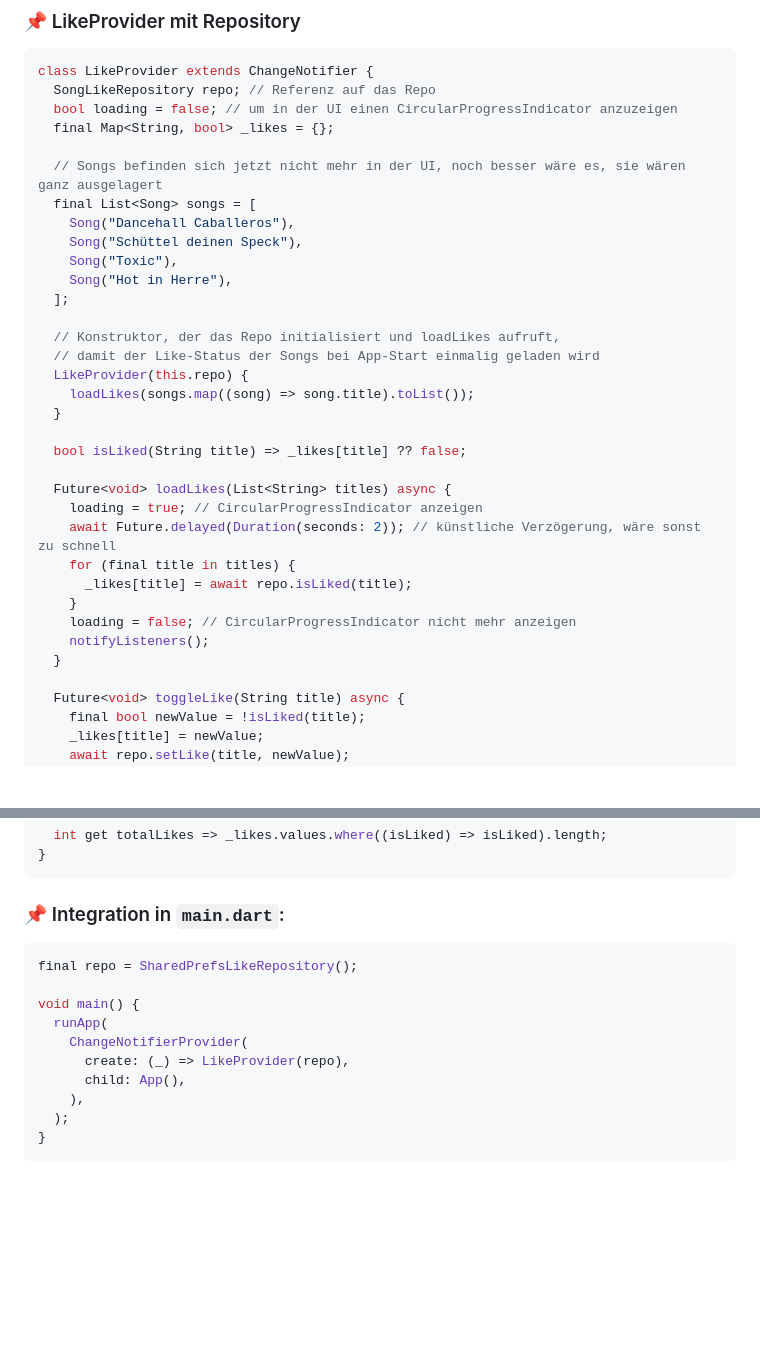
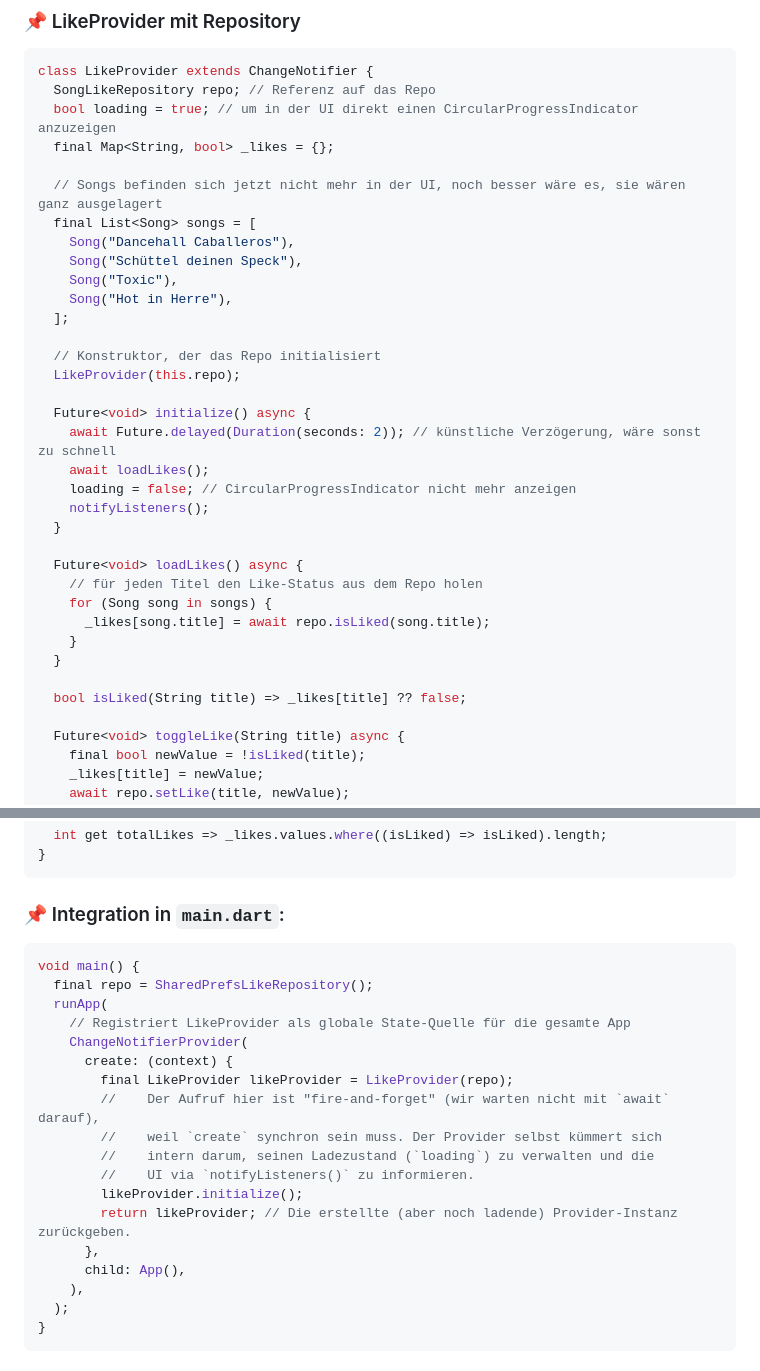
Before and after one commit to AlexAppAkademie/callback_example, a Markdown page: README.md, 2 parts joined by grey strips. GitHub-like rendering; blank space fills up the shorter version.

````diff
--- a/README.md
+++ b/README.md
@@ -158,7 +158,7 @@ abstract class SongLikeRepository {
 ```dart
 class LikeProvider extends ChangeNotifier {
   SongLikeRepository repo; // Referenz auf das Repo
-  bool loading = false; // um in der UI einen CircularProgressIndicator anzuzeigen
+  bool loading = true; // um in der UI direkt einen CircularProgressIndicator anzuzeigen
   final Map<String, bool> _likes = {};
 
   // Songs befinden sich jetzt nicht mehr in der UI, noch besser wäre es, sie wären ganz ausgelagert
@@ -169,23 +169,24 @@ class LikeProvider extends ChangeNotifier {
     Song("Hot in Herre"),
   ];
 
-  // Konstruktor, der das Repo initialisiert und loadLikes aufruft,
-  // damit der Like-Status der Songs bei App-Start einmalig geladen wird
-  LikeProvider(this.repo) {
-    loadLikes(songs.map((song) => song.title).toList());
+  // Konstruktor, der das Repo initialisiert
+  LikeProvider(this.repo);
+
+  Future<void> initialize() async {
+    await Future.delayed(Duration(seconds: 2)); // künstliche Verzögerung, wäre sonst zu schnell
+    await loadLikes();
+    loading = false; // CircularProgressIndicator nicht mehr anzeigen
+    notifyListeners();
+  }
+
+  Future<void> loadLikes() async {
+    // für jeden Titel den Like-Status aus dem Repo holen
+    for (Song song in songs) {
+      _likes[song.title] = await repo.isLiked(song.title);
+    }
   }
 
   bool isLiked(String title) => _likes[title] ?? false;
-
-  Future<void> loadLikes(List<String> titles) async {
-    loading = true; // CircularProgressIndicator anzeigen
-    await Future.delayed(Duration(seconds: 2)); // künstliche Verzögerung, wäre sonst zu schnell
-    for (final title in titles) {
-      _likes[title] = await repo.isLiked(title);
-    }
-    loading = false; // CircularProgressIndicator nicht mehr anzeigen
-    notifyListeners();
-  }
 
   Future<void> toggleLike(String title) async {
     final bool newValue = !isLiked(title);
@@ -206,12 +207,20 @@ class LikeProvider extends ChangeNotifier {
 
 ### 📌 Integration in `main.dart`:
 ```dart
-final repo = SharedPrefsLikeRepository();
-
 void main() {
+  final repo = SharedPrefsLikeRepository();
   runApp(
+    // Registriert LikeProvider als globale State-Quelle für die gesamte App
     ChangeNotifierProvider(
-      create: (_) => LikeProvider(repo),
+      create: (context) {
+        final LikeProvider likeProvider = LikeProvider(repo);
+        //    Der Aufruf hier ist "fire-and-forget" (wir warten nicht mit `await` darauf),
+        //    weil `create` synchron sein muss. Der Provider selbst kümmert sich
+        //    intern darum, seinen Ladezustand (`loading`) zu verwalten und die
+        //    UI via `notifyListeners()` zu informieren.
+        likeProvider.initialize();
+        return likeProvider; // Die erstellte (aber noch ladende) Provider-Instanz zurückgeben.
+      },
       child: App(),
     ),
   );
````
